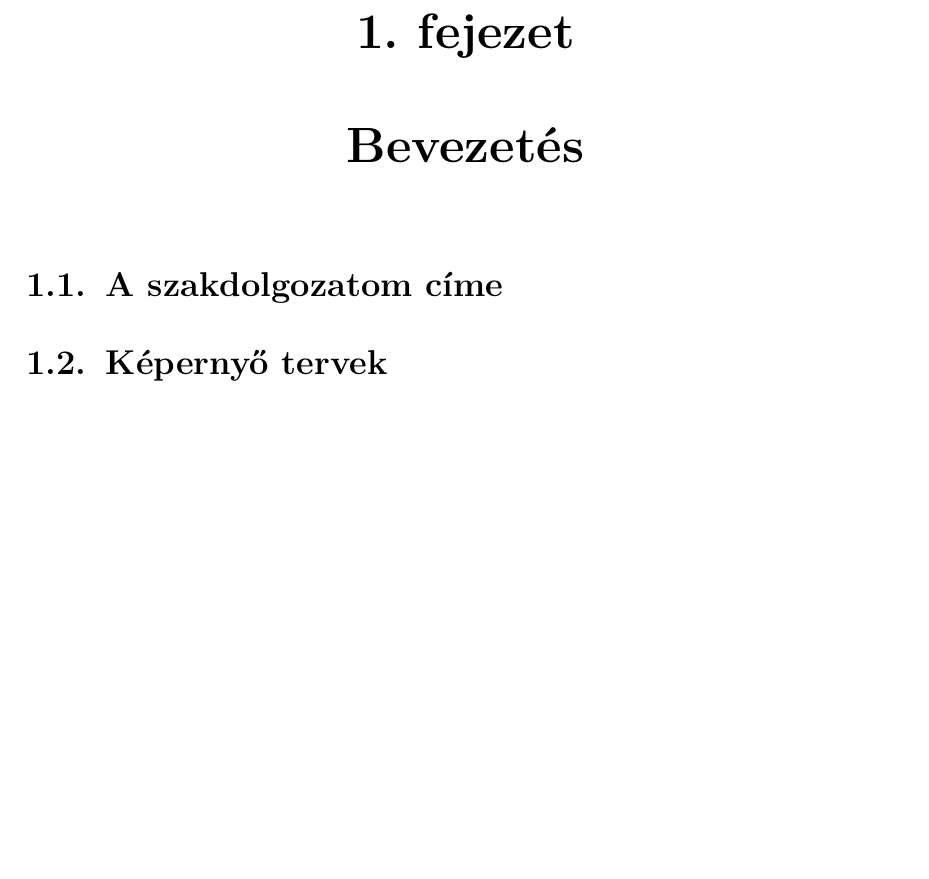
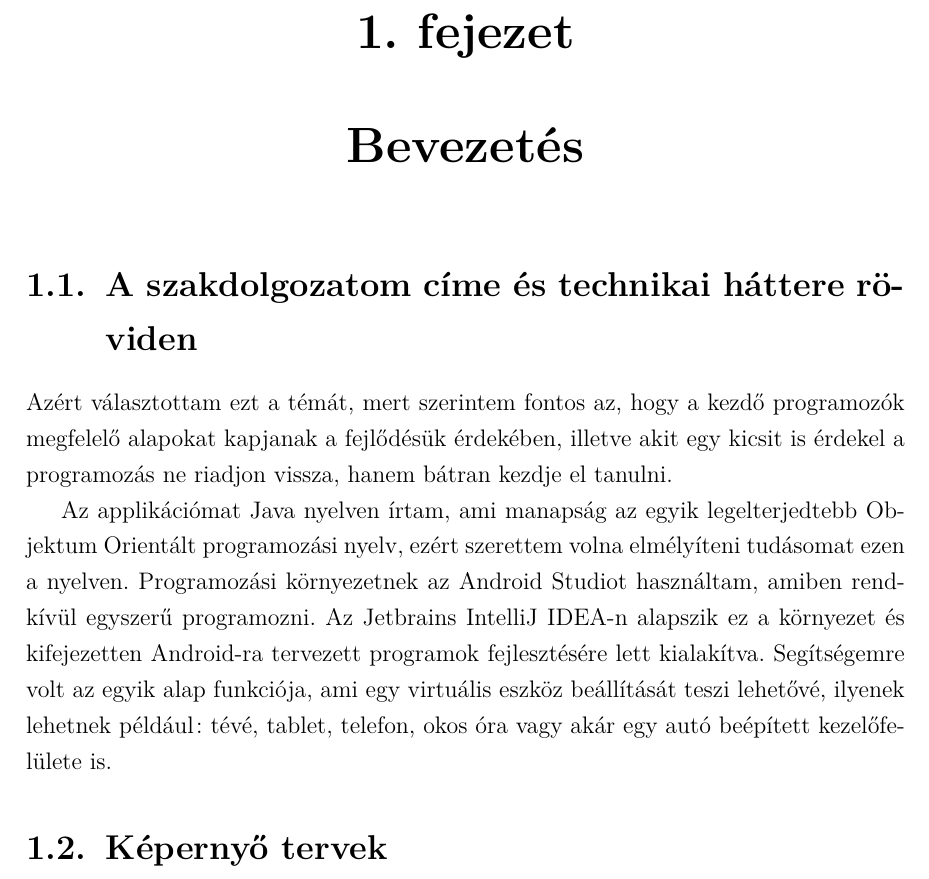
Before and after one commit to rekanyeste/Szakdolgozat_2023_v2, a LaTeX thesis (Szakdolgozat_tex/Szakdolgozat_Nyeste_Reka_GKE37T.tex): part of page 3 of 4, cut so that both start at the same text, the shorter picture padded with empty space. Compiled offline with pdfLaTeX.

Commit message:
Cím és technikai háttér leírás hozzáadva

```diff
--- a/Szakdolgozat_tex/Szakdolgozat_Nyeste_Reka_GKE37T.tex
+++ b/Szakdolgozat_tex/Szakdolgozat_Nyeste_Reka_GKE37T.tex
@@ -12,7 +12,12 @@
 	\maketitle
 	\tableofcontents
 	\chapter{Bevezetés}
-	\section{A szakdolgozatom címe}
+	\section{A szakdolgozatom címe és technikai háttere röviden}
+	Azért választottam ezt a témát, mert szerintem fontos az, hogy a kezdő programozók megfelelő alapokat kapjanak a fejlődésük érdekében, illetve akit egy kicsit is érdekel a programozás ne riadjon vissza, hanem bátran kezdje el tanulni.
+
+	Az applikációmat Java nyelven írtam, ami manapság az egyik legelterjedtebb Objektum Orientált programozási nyelv, ezért szerettem volna elmélyíteni tudásomat ezen a nyelven. Programozási környezetnek az Android Studiot használtam, amiben rendkívül egyszerű programozni. Az Jetbrains IntelliJ IDEA-n alapszik ez a környezet és kifejezetten Android-ra tervezett programok fejlesztésére lett kialakítva. Segítségemre volt az egyik alap funkciója, ami egy virtuális eszköz beállítását teszi lehetővé, ilyenek lehetnek például: tévé, tablet, telefon, okos óra vagy akár egy autó beépített kezelőfelülete is.
+
+
 
 	\section{Képernyő tervek}
 	\section{Adatbázis tervek}
```
Also changed, not shown: Szakdolgozat_tex/Szakdolgozat_Nyeste_Reka_GKE37T.pdf, 5 other files.
